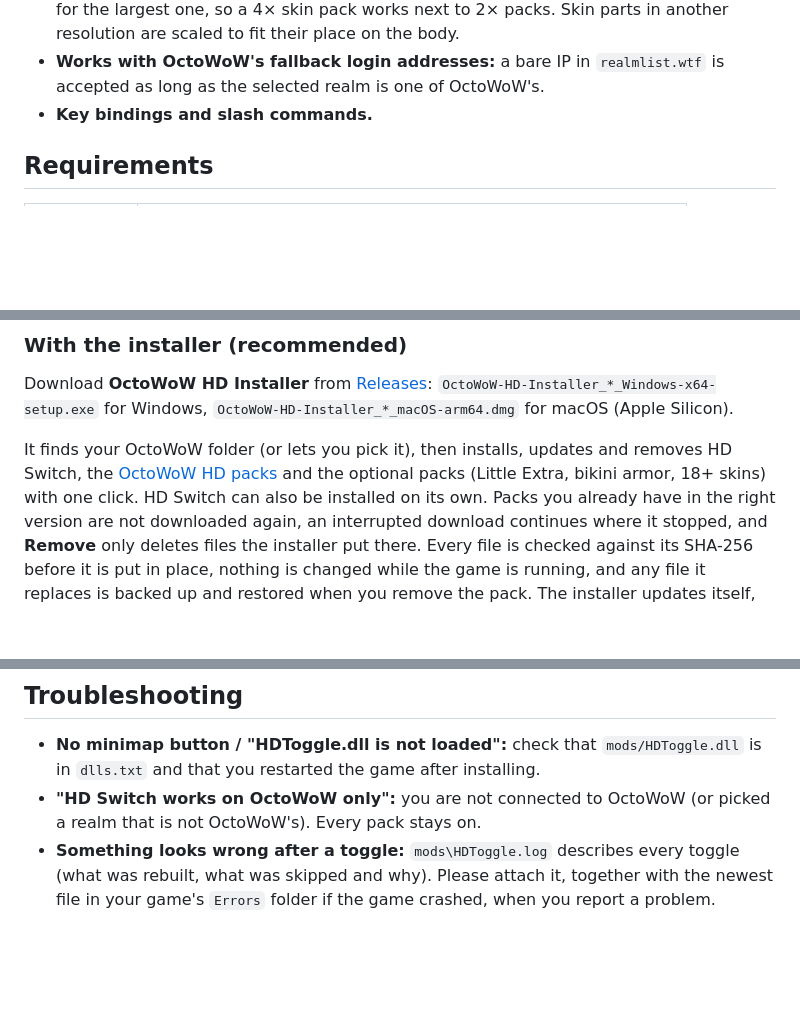
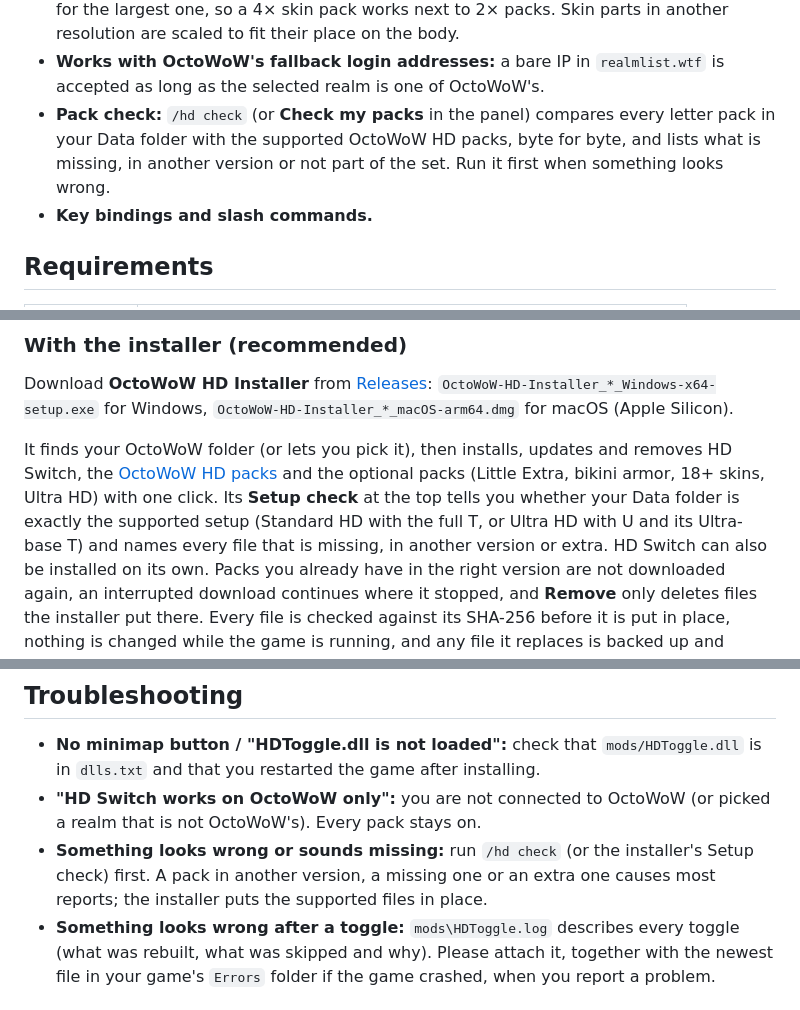
Before and after one commit to fmustafayaman/OctoWoW-HD-Switch, a Markdown page: README.md, 3 parts joined by grey strips. Rendered like a GitHub page; blank space fills up the shorter version.

```diff
--- a/README.md
+++ b/README.md
@@ -33,6 +33,9 @@ the world, spell effects and sounds all switch live.
   another resolution are scaled to fit their place on the body.
 - **Works with OctoWoW's fallback login addresses:** a bare IP in `realmlist.wtf` is
   accepted as long as the selected realm is one of OctoWoW's.
+- **Pack check:** `/hd check` (or **Check my packs** in the panel) compares every letter pack
+  in your Data folder with the supported OctoWoW HD packs, byte for byte, and lists what is
+  missing, in another version or not part of the set. Run it first when something looks wrong.
 - **Key bindings and slash commands.**
 
 ## Requirements
@@ -101,7 +117,9 @@ for macOS (Apple Silicon).
 
 It finds your OctoWoW folder (or lets you pick it), then installs, updates and removes
 HD Switch, the [OctoWoW HD packs](#supported-setup) and the optional packs (Little Extra,
-bikini armor, 18+ skins) with one click.
+bikini armor, 18+ skins, Ultra HD) with one click. Its **Setup check** at the top tells you
+whether your Data folder is exactly the supported setup (Standard HD with the full T, or Ultra HD
+with U and its Ultra-base T) and names every file that is missing, in another version or extra.
 HD Switch can also be installed on its own. Packs you already have in the right version
 are not downloaded again, an interrupted download continues where it stopped, and
 **Remove** only deletes files the installer put there. Every file is checked
@@ -213,6 +233,9 @@ differently, please open an issue and it will be done right away.
   in `dlls.txt` and that you restarted the game after installing.
 - **"HD Switch works on OctoWoW only":** you are not connected to OctoWoW (or picked a
   realm that is not OctoWoW's). Every pack stays on.
+- **Something looks wrong or sounds missing:** run `/hd check` (or the installer's Setup check)
+  first. A pack in another version, a missing one or an extra one causes most reports; the
+  installer puts the supported files in place.
 - **Something looks wrong after a toggle:** `mods\HDToggle.log` describes every toggle
   (what was rebuilt, what was skipped and why). Please attach it, together with the
   newest file in your game's `Errors` folder if the game crashed, when you report a
```
Also changed, not shown: other parts of README.md (+38 -6 lines).
